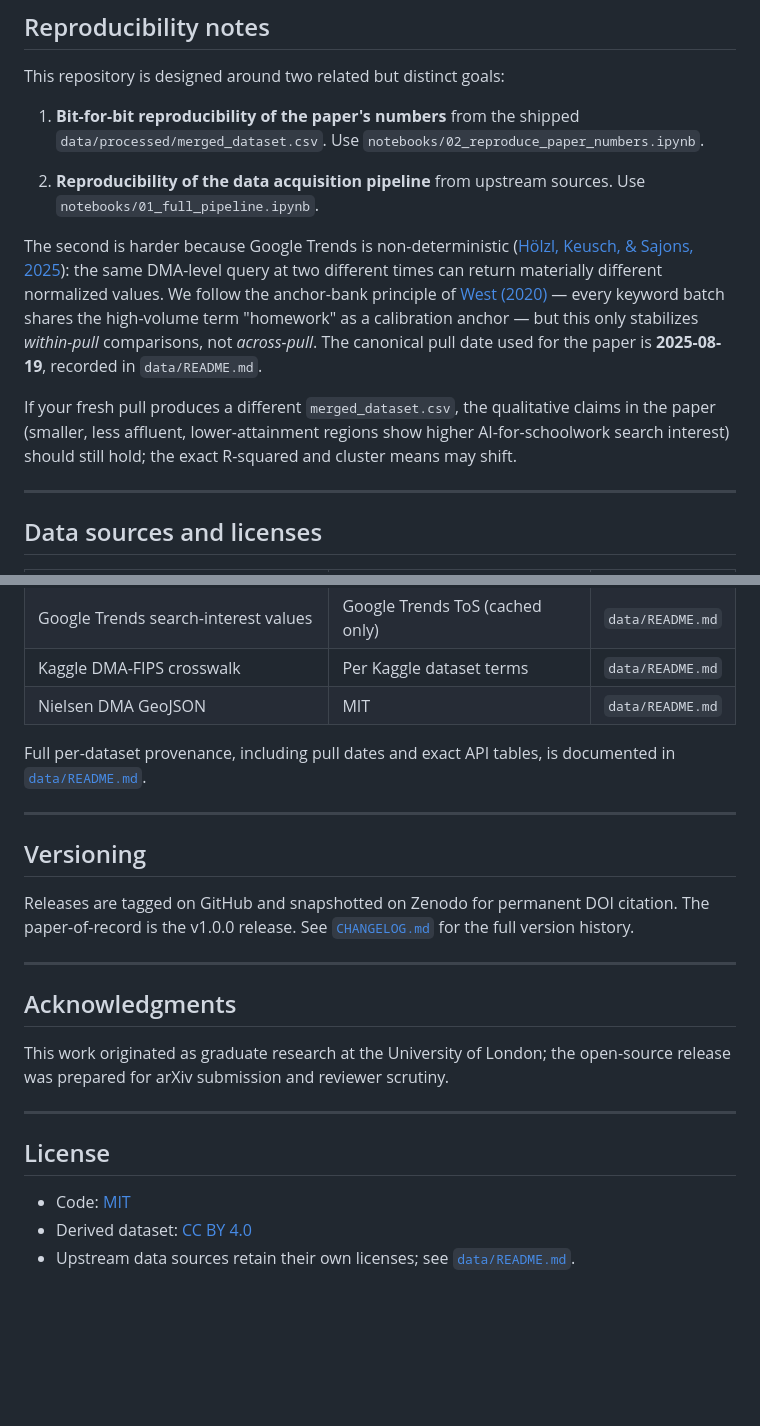
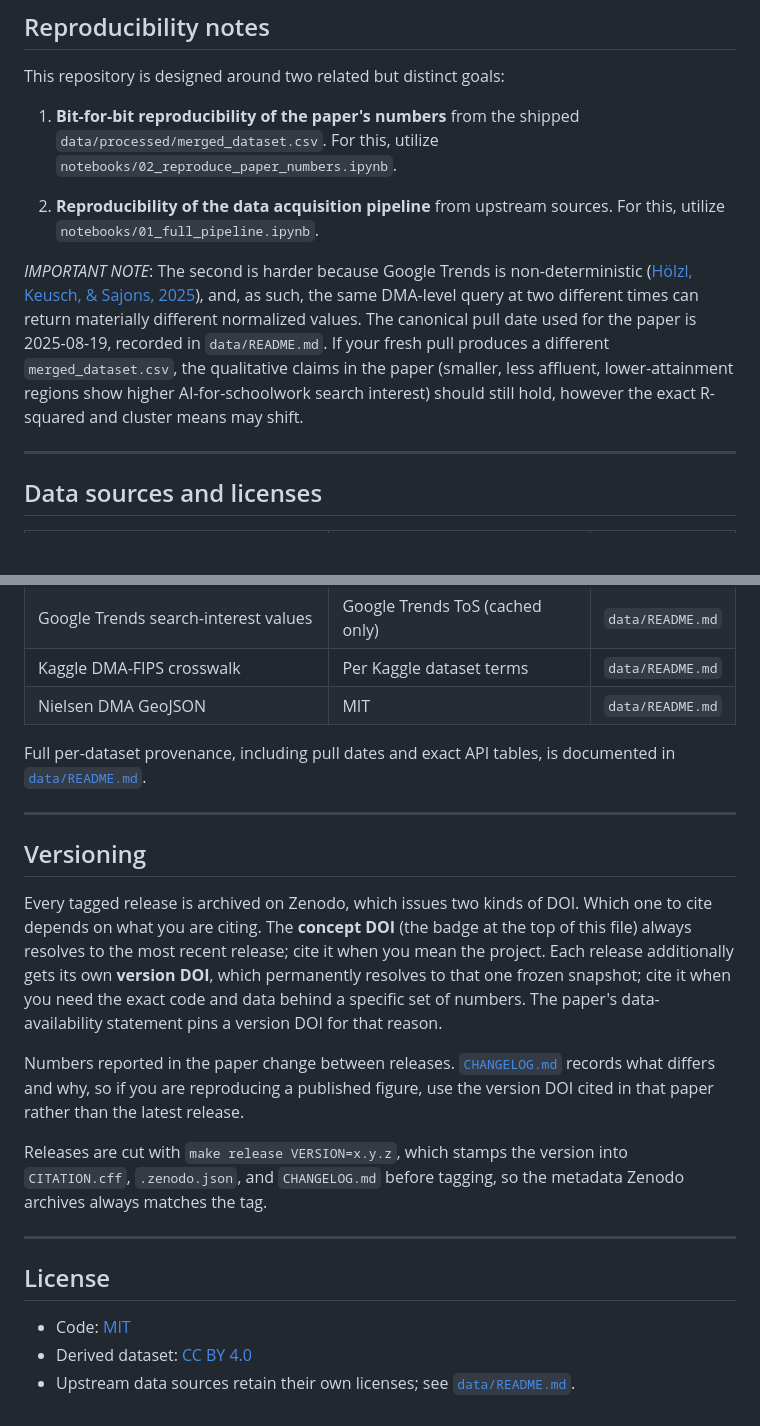
Before and after one commit to dporder/ai-schoolwork-search-interest, a Markdown page: README.md, 2 parts joined by grey strips. Drawn GitHub-style; blank space fills up the shorter version.

```diff
--- a/README.md
+++ b/README.md
@@ -150,27 +145,11 @@ make paper      # requires pdflatex + bibtex on PATH
 
 This repository is designed around two related but distinct goals:
 
-1. **Bit-for-bit reproducibility of the paper's numbers** from the shipped
-   `data/processed/merged_dataset.csv`. Use
-   `notebooks/02_reproduce_paper_numbers.ipynb`.
+1. **Bit-for-bit reproducibility of the paper's numbers** from the shipped `data/processed/merged_dataset.csv`. For this, utilize `notebooks/02_reproduce_paper_numbers.ipynb`.
 
-2. **Reproducibility of the data acquisition pipeline** from upstream
-   sources. Use `notebooks/01_full_pipeline.ipynb`.
+2. **Reproducibility of the data acquisition pipeline** from upstream sources. For this, utilize `notebooks/01_full_pipeline.ipynb`.
 
-The second is harder because Google Trends is non-deterministic
-([Hölzl, Keusch, & Sajons, 2025](https://doi.org/10.1016/j.ssresearch.2024.103099)):
-the same DMA-level query at two different times can return materially
-different normalized values. We follow the anchor-bank principle of
-[West (2020)](https://doi.org/10.1145/3340531.3412075) — every keyword
-batch shares the high-volume term "homework" as a calibration anchor — but
-this only stabilizes *within-pull* comparisons, not *across-pull*. The
-canonical pull date used for the paper is **2025-08-19**, recorded in
-`data/README.md`.
-
-If your fresh pull produces a different `merged_dataset.csv`, the
-qualitative claims in the paper (smaller, less affluent, lower-attainment
-regions show higher AI-for-schoolwork search interest) should still hold;
-the exact R-squared and cluster means may shift.
+*IMPORTANT NOTE*: The second is harder because Google Trends is non-deterministic ([Hölzl, Keusch, & Sajons, 2025](https://doi.org/10.1016/j.ssresearch.2024.103099)), and, as such, the same DMA-level query at two different times can return materially different normalized values. The canonical pull date used for the paper is 2025-08-19, recorded in `data/README.md`. If your fresh pull produces a different `merged_dataset.csv`, the qualitative claims in the paper (smaller, less affluent, lower-attainment regions show higher AI-for-schoolwork search interest) should still hold, however the exact R-squared and cluster means may shift.
 
 ---
 
@@ -185,23 +164,17 @@ the exact R-squared and cluster means may shift.
 | Kaggle DMA-FIPS crosswalk               | Per Kaggle dataset terms         | `data/README.md`          |
 | Nielsen DMA GeoJSON                     | MIT                              | `data/README.md`          |
 
-Full per-dataset provenance, including pull dates and exact API tables,
-is documented in [`data/README.md`](data/README.md).
+Full per-dataset provenance, including pull dates and exact API tables, is documented in [`data/README.md`](data/README.md).
 
 ---
 
 ## Versioning
 
-Releases are tagged on GitHub and snapshotted on Zenodo for permanent
-DOI citation. The paper-of-record is the v1.0.0 release. See
-[`CHANGELOG.md`](CHANGELOG.md) for the full version history.
+Every tagged release is archived on Zenodo, which issues two kinds of DOI. Which one to cite depends on what you are citing. The **concept DOI** (the badge at the top of this file) always resolves to the most recent release; cite it when you mean the project. Each release additionally gets its own **version DOI**, which permanently resolves to that one frozen snapshot; cite it when you need the exact code and data behind a specific set of numbers. The paper's data-availability statement pins a version DOI for that reason.
 
----
+Numbers reported in the paper change between releases. [`CHANGELOG.md`](CHANGELOG.md) records what differs and why, so if you are reproducing a published figure, use the version DOI cited in that paper rather than the latest release.
 
-## Acknowledgments
-
-This work originated as graduate research at the University of London; the
-open-source release was prepared for arXiv submission and reviewer scrutiny.
+Releases are cut with `make release VERSION=x.y.z`, which stamps the version into `CITATION.cff`, `.zenodo.json`, and `CHANGELOG.md` before tagging, so the metadata Zenodo archives always matches the tag.
 
 ---
 
@@ -209,5 +182,4 @@ open-source release was prepared for arXiv submission and reviewer scrutiny.
 
 - Code: [MIT](LICENSE)
 - Derived dataset: [CC BY 4.0](LICENSE-DATA)
-- Upstream data sources retain their own licenses; see
-  [`data/README.md`](data/README.md).
+- Upstream data sources retain their own licenses; see [`data/README.md`](data/README.md).
```
Also changed, not shown: other parts of README.md (+35 -40 lines), CHANGELOG.md (+22 -0 lines), paper/figures/fig_cluster_interest.png (added), paper/figures/fig_cluster_map.png (added), paper/figures/fig_lowess.png (added), paper/figures/fig_obs_pred.png (added), 8 other files.
